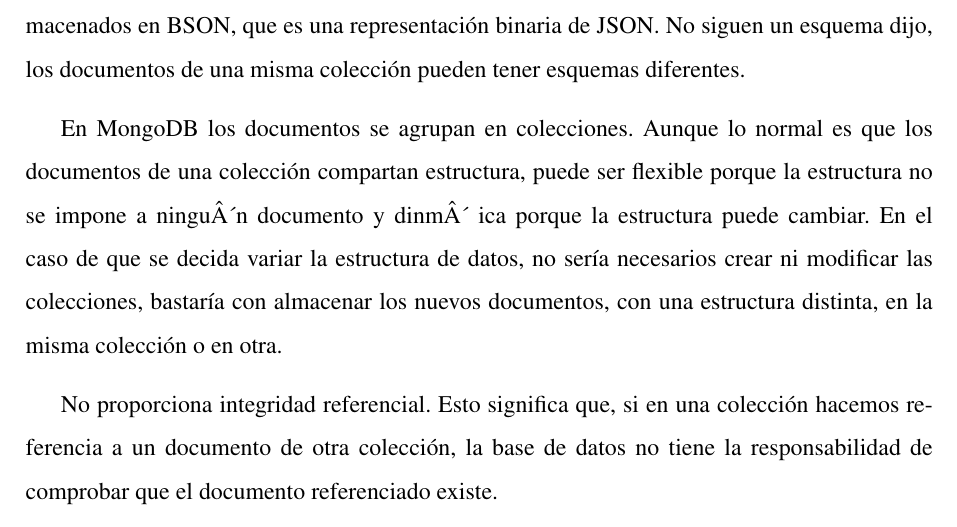
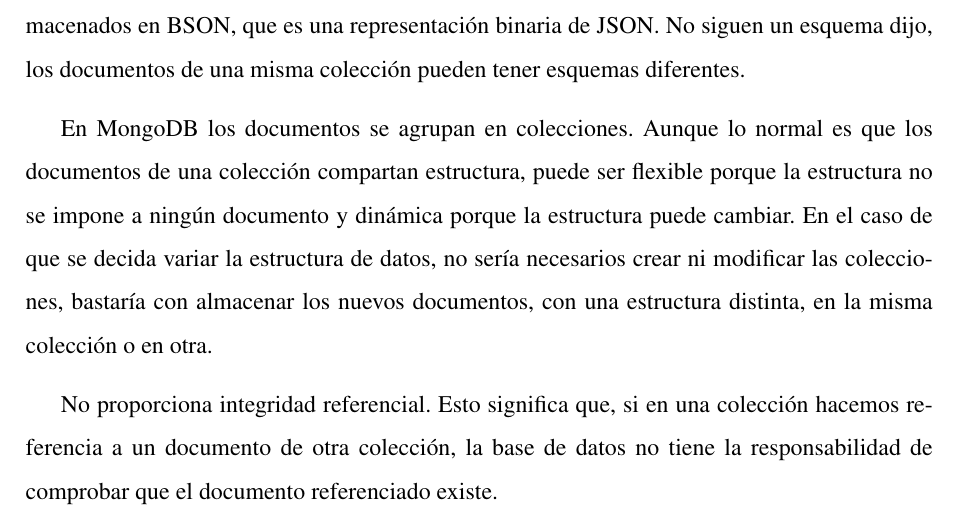
Before and after one commit to LopezZambrano/memoria-planGO, a LaTeX book (memoria.tex): part of page 33 of 77, cut so that both start at the same text. Compiled offline with pdfLaTeX.

Commit message:
ppt 11/10/2017

```diff
--- a/memoria.tex
+++ b/memoria.tex
@@ -646,7 +646,7 @@
 
 En MongoDB los documentos se agrupan en colecciones. Aunque lo normal es que los documentos
 de una colecci\'on compartan estructura, puede ser flexible porque la estructura no se
-impone a ningu´n documento y dinm´ ica porque la estructura puede cambiar. En el caso de que se
+impone a ning\'un documento y din\'amica porque la estructura puede cambiar. En el caso de que se
 decida variar la estructura de datos, no ser\'ia necesarios crear ni modificar las colecciones, bastar\'ia con almacenar los nuevos documentos, con una estructura distinta, en la misma colecci\'on
 o en otra.
 
```
Also changed, not shown: img/node-express-mongo.jpg (added), 1 other file.
